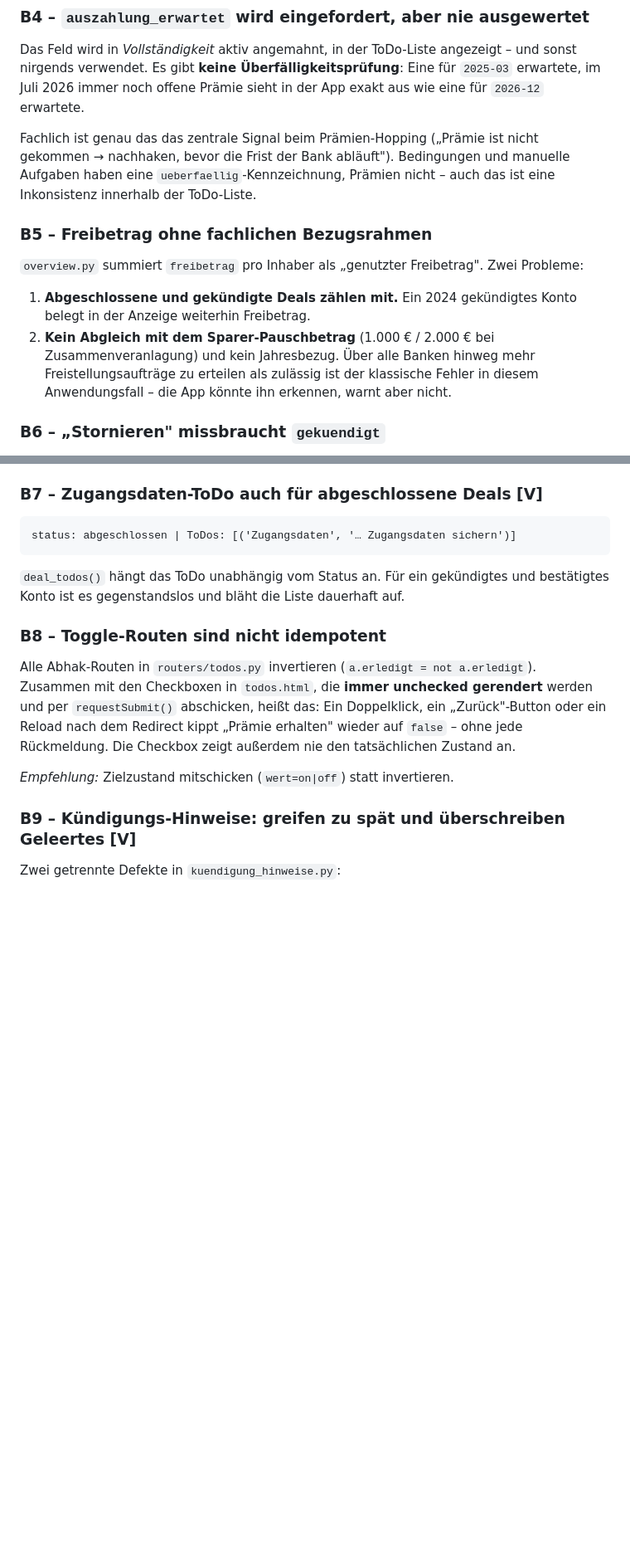
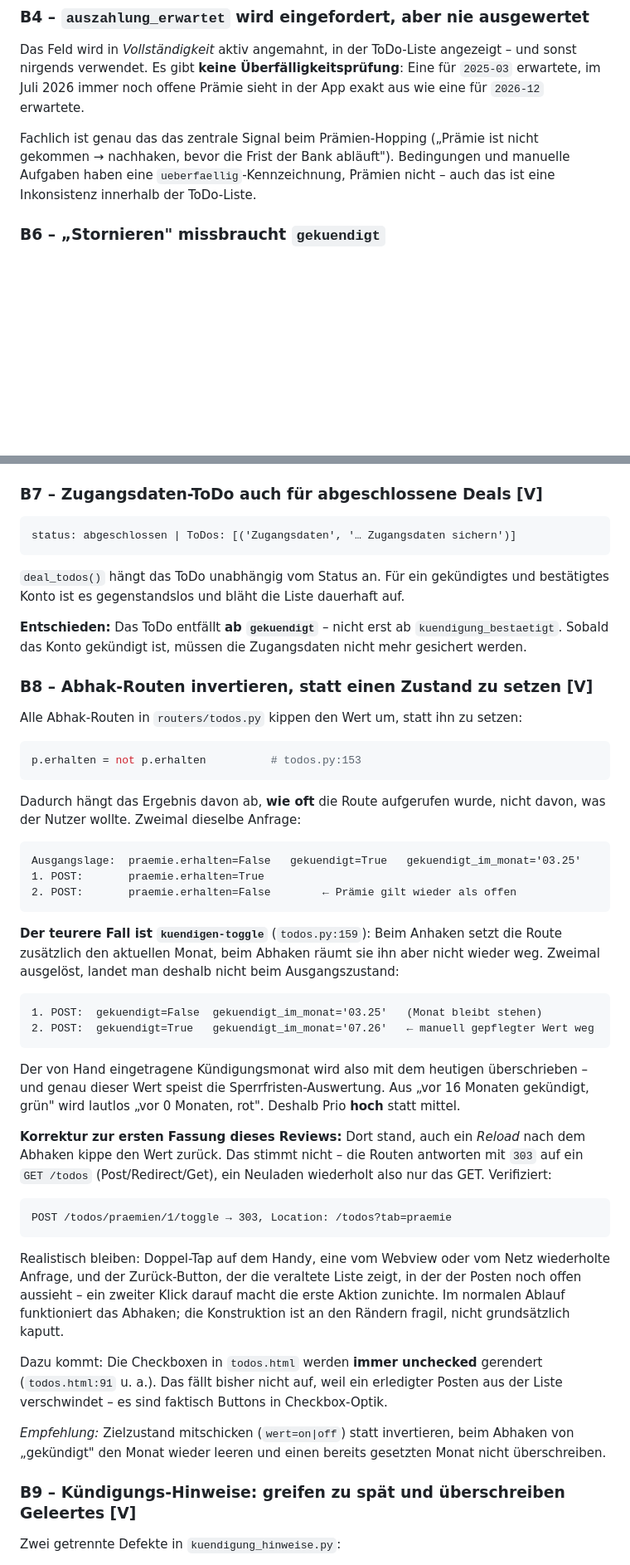
Before and after one commit to lolap92/praemien-tracker, a Markdown page: REVIEW.md, 2 parts joined by grey strips. Shown at 83% size. Rendered like a GitHub page; blank space fills up the shorter version.

Commit message:
Review: B5 gestrichen, B7 entschieden, B8 praezisiert und korrigiert
B5 (Freibetrag) wird separat verfolgt, Nummer bleibt frei damit die
uebrigen IDs stabil bleiben. B7: Zugangsdaten-ToDo entfaellt ab
gekuendigt. B8: Reload-Behauptung war falsch (Post/Redirect/Get
schuetzt davor) und ist korrigiert; dafuer belegt, dass
kuendigen-toggle den gepflegten Kuendigungsmonat ueberschreibt und
damit die Sperrfristen verfaelscht - Prio auf hoch.

Co-Authored-By: Claude Opus 5 <noreply@anthropic.com>
Claude-Session: https://claude.ai/code/session_0183dMqybwHGnphTyQknBdKb

````diff
--- a/REVIEW.md
+++ b/REVIEW.md
@@ -214,16 +216,6 @@ ist nicht gekommen → nachhaken, bevor die Frist der Bank abläuft").
 Bedingungen und manuelle Aufgaben haben eine `ueberfaellig`-Kennzeichnung,
 Prämien nicht – auch das ist eine Inkonsistenz innerhalb der ToDo-Liste.
 
-### B5 – Freibetrag ohne fachlichen Bezugsrahmen
-`overview.py` summiert `freibetrag` pro Inhaber als „genutzter Freibetrag".
-Zwei Probleme:
-
-1. **Abgeschlossene und gekündigte Deals zählen mit.** Ein 2024 gekündigtes
-   Konto belegt in der Anzeige weiterhin Freibetrag.
-2. **Kein Abgleich mit dem Sparer-Pauschbetrag** (1.000 € / 2.000 € bei
-   Zusammenveranlagung) und kein Jahresbezug. Über alle Banken hinweg mehr
-   Freistellungsaufträge zu erteilen als zulässig ist der klassische Fehler
-   in diesem Anwendungsfall – die App könnte ihn erkennen, warnt aber nicht.
 
 ### B6 – „Stornieren" missbraucht `gekuendigt`
 `deal_stornieren()` setzt `gekuendigt=True` und `kuendigung_bestaetigt=True`.
@@ -277,15 +269,66 @@ status: abgeschlossen | ToDos: [('Zugangsdaten', '… Zugangsdaten sichern')]
 und bestätigtes Konto ist es gegenstandslos und bläht die Liste dauerhaft
 auf.
 
-### B8 – Toggle-Routen sind nicht idempotent
-Alle Abhak-Routen in `routers/todos.py` invertieren (`a.erledigt = not
-a.erledigt`). Zusammen mit den Checkboxen in `todos.html`, die **immer
-unchecked gerendert** werden und per `requestSubmit()` abschicken, heißt
-das: Ein Doppelklick, ein „Zurück"-Button oder ein Reload nach dem Redirect
-kippt „Prämie erhalten" wieder auf `false` – ohne jede Rückmeldung. Die
-Checkbox zeigt außerdem nie den tatsächlichen Zustand an.
+**Entschieden:** Das ToDo entfällt **ab `gekuendigt`** – nicht erst ab
+`kuendigung_bestaetigt`. Sobald das Konto gekündigt ist, müssen die
+Zugangsdaten nicht mehr gesichert werden.
 
-*Empfehlung:* Zielzustand mitschicken (`wert=on|off`) statt invertieren.
+### B8 – Abhak-Routen invertieren, statt einen Zustand zu setzen [V]
+Alle Abhak-Routen in `routers/todos.py` kippen den Wert um, statt ihn zu
+setzen:
+
+```python
+p.erhalten = not p.erhalten          # todos.py:153
+```
+
+Dadurch hängt das Ergebnis davon ab, **wie oft** die Route aufgerufen
+wurde, nicht davon, was der Nutzer wollte. Zweimal dieselbe Anfrage:
+
+```
+Ausgangslage:  praemie.erhalten=False   gekuendigt=True   gekuendigt_im_monat='03.25'
+1. POST:       praemie.erhalten=True
+2. POST:       praemie.erhalten=False        ← Prämie gilt wieder als offen
+```
+
+**Der teurere Fall ist `kuendigen-toggle`** (`todos.py:159`): Beim Anhaken
+setzt die Route zusätzlich den aktuellen Monat, beim Abhaken räumt sie ihn
+aber nicht wieder weg. Zweimal ausgelöst, landet man deshalb nicht beim
+Ausgangszustand:
+
+```
+1. POST:  gekuendigt=False  gekuendigt_im_monat='03.25'   (Monat bleibt stehen)
+2. POST:  gekuendigt=True   gekuendigt_im_monat='07.26'   ← manuell gepflegter Wert weg
+```
+
+Der von Hand eingetragene Kündigungsmonat wird also mit dem heutigen
+überschrieben – und genau dieser Wert speist die Sperrfristen-Auswertung.
+Aus „vor 16 Monaten gekündigt, grün" wird lautlos „vor 0 Monaten, rot".
+Deshalb Prio **hoch** statt mittel.
+
+**Korrektur zur ersten Fassung dieses Reviews:** Dort stand, auch ein
+*Reload* nach dem Abhaken kippe den Wert zurück. Das stimmt nicht – die
+Routen antworten mit `303` auf ein `GET /todos` (Post/Redirect/Get),
+ein Neuladen wiederholt also nur das GET. Verifiziert:
+
+```
+POST /todos/praemien/1/toggle → 303, Location: /todos?tab=praemie
+```
+
+Realistisch bleiben: Doppel-Tap auf dem Handy, eine vom Webview oder vom
+Netz wiederholte Anfrage, und der Zurück-Button, der die veraltete Liste
+zeigt, in der der Posten noch offen aussieht – ein zweiter Klick darauf
+macht die erste Aktion zunichte. Im normalen Ablauf funktioniert das
+Abhaken; die Konstruktion ist an den Rändern fragil, nicht grundsätzlich
+kaputt.
+
+Dazu kommt: Die Checkboxen in `todos.html` werden **immer unchecked**
+gerendert (`todos.html:91` u. a.). Das fällt bisher nicht auf, weil ein
+erledigter Posten aus der Liste verschwindet – es sind faktisch Buttons in
+Checkbox-Optik.
+
+*Empfehlung:* Zielzustand mitschicken (`wert=on|off`) statt invertieren,
+beim Abhaken von „gekündigt" den Monat wieder leeren und einen bereits
+gesetzten Monat nicht überschreiben.
 
 ### B9 – Kündigungs-Hinweise: greifen zu spät und überschreiben Geleertes [V]
 Zwei getrennte Defekte in `kuendigung_hinweise.py`:
````
Also changed, not shown: other parts of REVIEW.md (+7 -5 lines).
